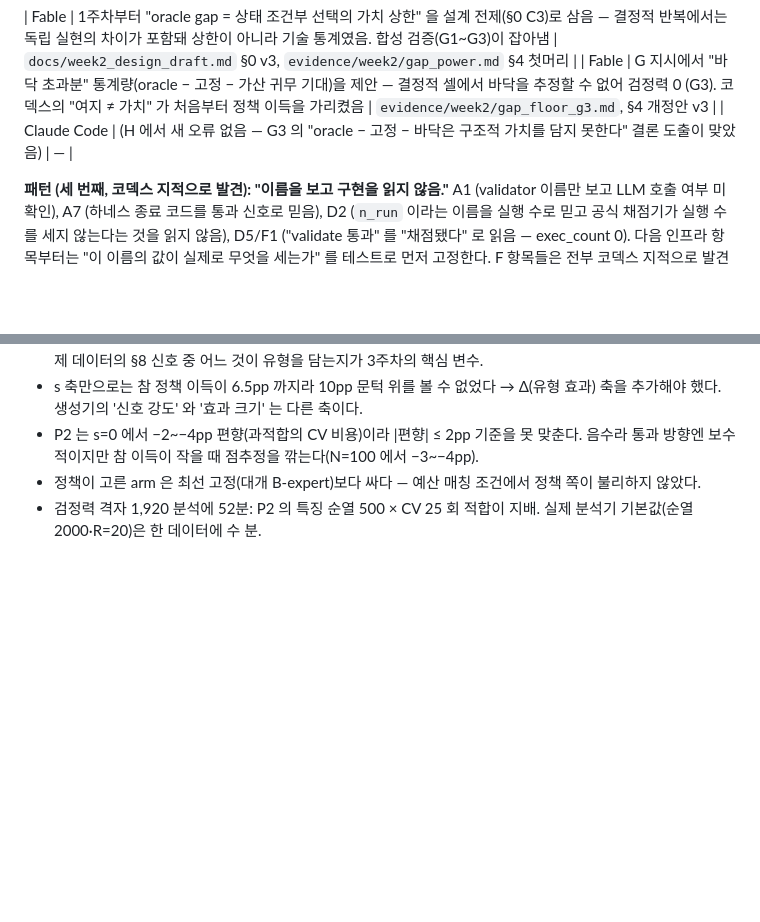
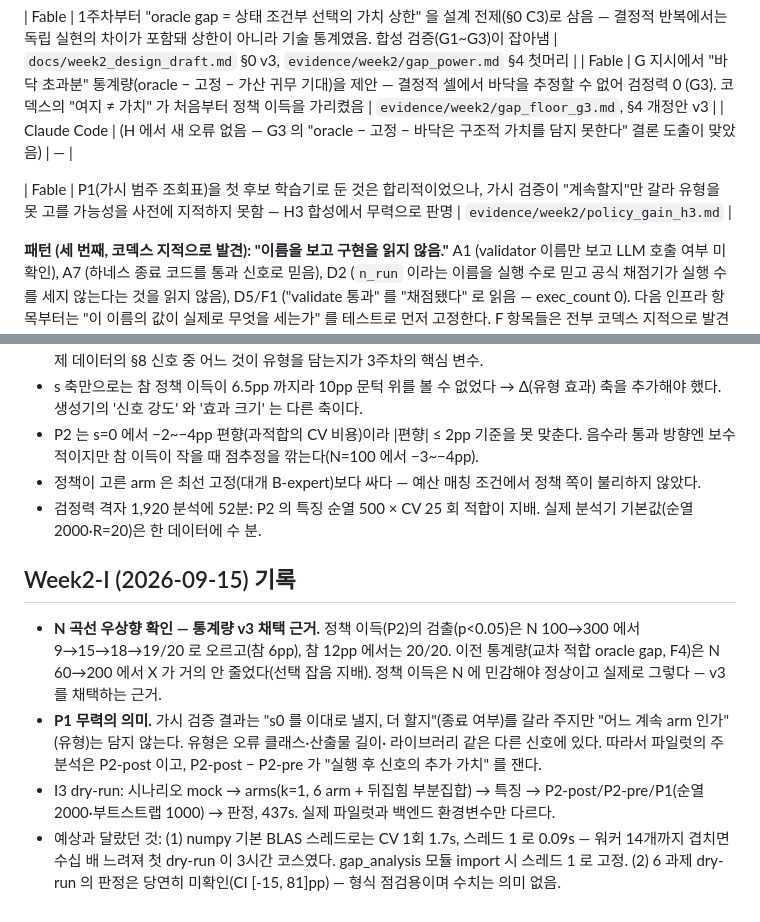
Before and after one commit to Kevin0424Lee/Harmonet, a Markdown page: docs/week1_notes.md, 2 parts joined by grey strips. Drawn GitHub-style; blank space fills up the shorter version.

```diff
--- a/docs/week1_notes.md
+++ b/docs/week1_notes.md
@@ -112,6 +112,8 @@ Part A 진행 중 확정된 사실과, 2주차 설계(`docs/week2_design_draft.m
 | Fable | G 지시에서 "바닥 초과분" 통계량(oracle − 고정 − 가산 귀무 기대)을 제안 — 결정적 셀에서 바닥을 추정할 수 없어 검정력 0 (G3). 코덱스의 "여지 ≠ 가치" 가 처음부터 정책 이득을 가리켰음 | `evidence/week2/gap_floor_g3.md`, §4 개정안 v3 |
 | Claude Code | (H 에서 새 오류 없음 — G3 의 "oracle − 고정 − 바닥은 구조적 가치를 담지 못한다" 결론 도출이 맞았음) | — |
 
+| Fable | P1(가시 범주 조회표)을 첫 후보 학습기로 둔 것은 합리적이었으나, 가시 검증이 "계속할지"만 갈라 유형을 못 고를 가능성을 사전에 지적하지 못함 — H3 합성에서 무력으로 판명 | `evidence/week2/policy_gain_h3.md` |
+
 **패턴 (세 번째, 코덱스 지적으로 발견): "이름을 보고 구현을 읽지 않음."** A1 (validator 이름만 보고 LLM 호출 여부 미확인), A7 (하네스 종료 코드를
 통과 신호로 믿음), D2 (`n_run` 이라는 이름을 실행 수로 믿고 공식 채점기가 실행 수를 세지 않는다는 것을 읽지 않음), D5/F1 ("validate 통과" 를
 "채점됐다" 로 읽음 — exec_count 0). 다음 인프라 항목부터는 "이 이름의 값이 실제로 무엇을 세는가" 를 테스트로 먼저 고정한다. F 항목들은 전부 코덱스
@@ -185,3 +187,12 @@ Part A 진행 중 확정된 사실과, 2주차 설계(`docs/week2_design_draft.m
 - P2 는 s=0 에서 −2~−4pp 편향(과적합의 CV 비용)이라 |편향| ≤ 2pp 기준을 못 맞춘다. 음수라 통과 방향엔 보수적이지만 참 이득이 작을 때 점추정을 깎는다(N=100 에서 −3~−4pp).
 - 정책이 고른 arm 은 최선 고정(대개 B-expert)보다 싸다 — 예산 매칭 조건에서 정책 쪽이 불리하지 않았다.
 - 검정력 격자 1,920 분석에 52분: P2 의 특징 순열 500 × CV 25 회 적합이 지배. 실제 분석기 기본값(순열 2000·R=20)은 한 데이터에 수 분.
+
+## Week2-I (2026-09-15) 기록
+- **N 곡선 우상향 확인 — 통계량 v3 채택 근거.** 정책 이득(P2)의 검출(p<0.05)은 N 100→300 에서 9→15→18→19/20 로 오르고(참 6pp), 참 12pp 에서는 20/20.
+  이전 통계량(교차 적합 oracle gap, F4)은 N 60→200 에서 X 가 거의 안 줄었다(선택 잡음 지배). 정책 이득은 N 에 민감해야 정상이고 실제로 그렇다 — v3 를 채택하는 근거.
+- **P1 무력의 의미.** 가시 검증 결과는 "s0 를 이대로 낼지, 더 할지"(종료 여부)를 갈라 주지만 "어느 계속 arm 인가"(유형)는 담지 않는다. 유형은 오류 클래스·산출물 길이·
+  라이브러리 같은 다른 신호에 있다. 따라서 파일럿의 주 분석은 P2-post 이고, P2-post − P2-pre 가 "실행 후 신호의 추가 가치" 를 잰다.
+- I3 dry-run: 시나리오 mock → arms(k=1, 6 arm + 뒤집힘 부분집합) → 특징 → P2-post/P2-pre/P1(순열 2000·부트스트랩 1000) → 판정, 437s. 실제 파일럿과 백엔드 환경변수만 다르다.
+- 예상과 달랐던 것: (1) numpy 기본 BLAS 스레드로는 CV 1회 1.7s, 스레드 1 로 0.09s — 워커 14개까지 겹치면 수십 배 느려져 첫 dry-run 이 3시간 코스였다.
+  gap_analysis 모듈 import 시 스레드 1 로 고정. (2) 6 과제 dry-run 의 판정은 당연히 미확인(CI [-15, 81]pp) — 형식 점검용이며 수치는 의미 없음.
```
Also changed, not shown: docs/week2_review_draft.md (+9 -0 lines).
